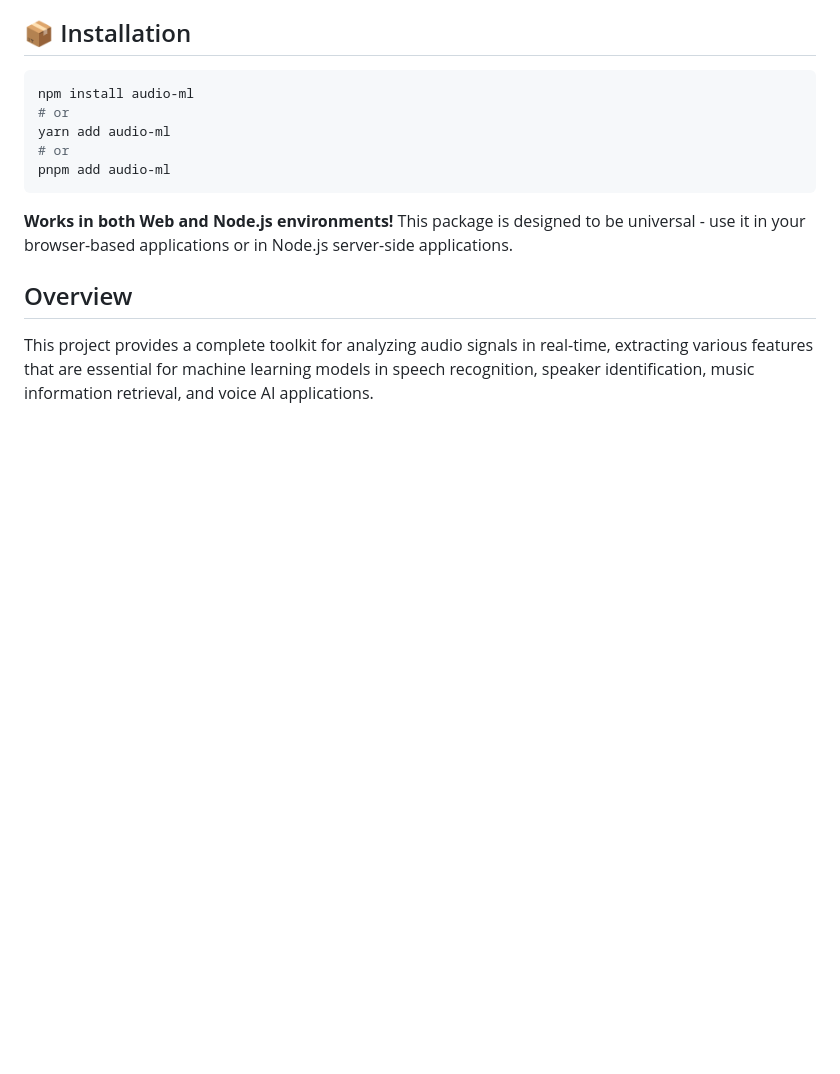
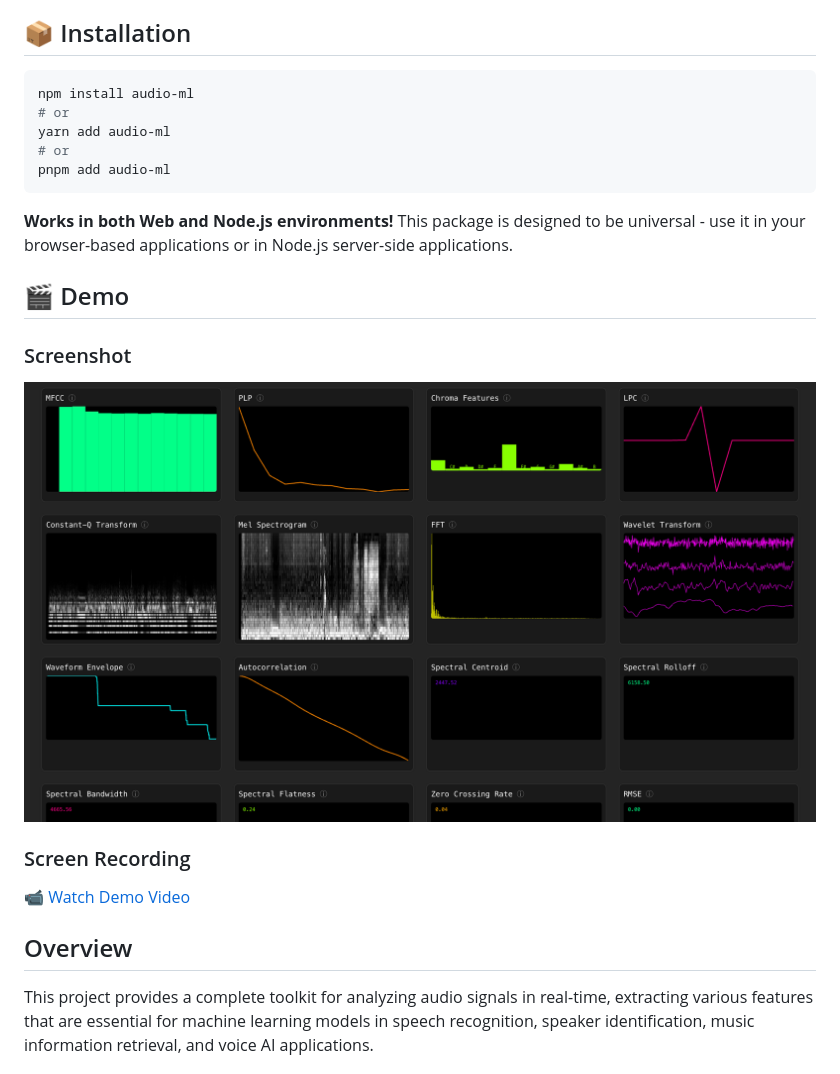
Before and after one commit to AbijahKaj/audio-ml, a Markdown page: README.md, the part around the change. Drawn GitHub-style; pictures changed too: demo/Screenshot-audio-ml-js.png (added); blank space fills up the shorter version.

Commit message:
feat: add demo

````diff
--- a/README.md
+++ b/README.md
@@ -13,6 +13,16 @@ pnpm add audio-ml
 ```
 
 **Works in both Web and Node.js environments!** This package is designed to be universal - use it in your browser-based applications or in Node.js server-side applications.
+
+## 🎬 Demo
+
+### Screenshot
+
+![Audio ML Screenshot](demo/Screenshot-audio-ml-js.png)
+
+### Screen Recording
+
+[📹 Watch Demo Video](demo/Screen-Recording-audio-ml-js.mp4)
 
 ## Overview
 
````
Also changed, not shown: 2 other files.
